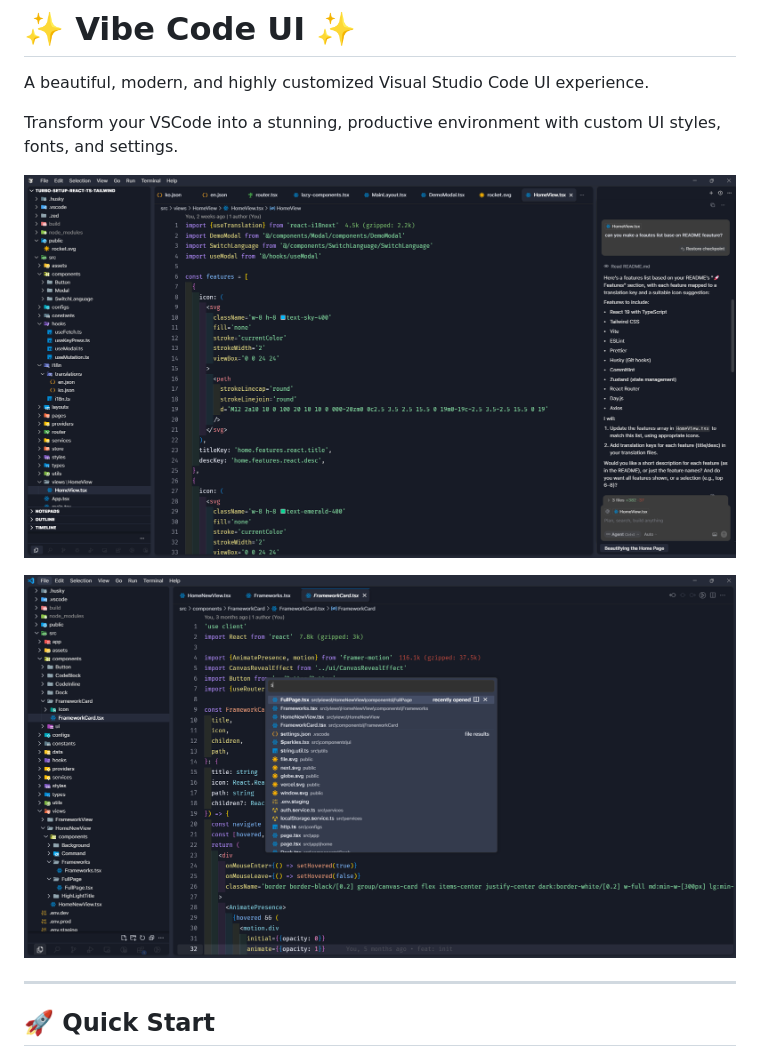
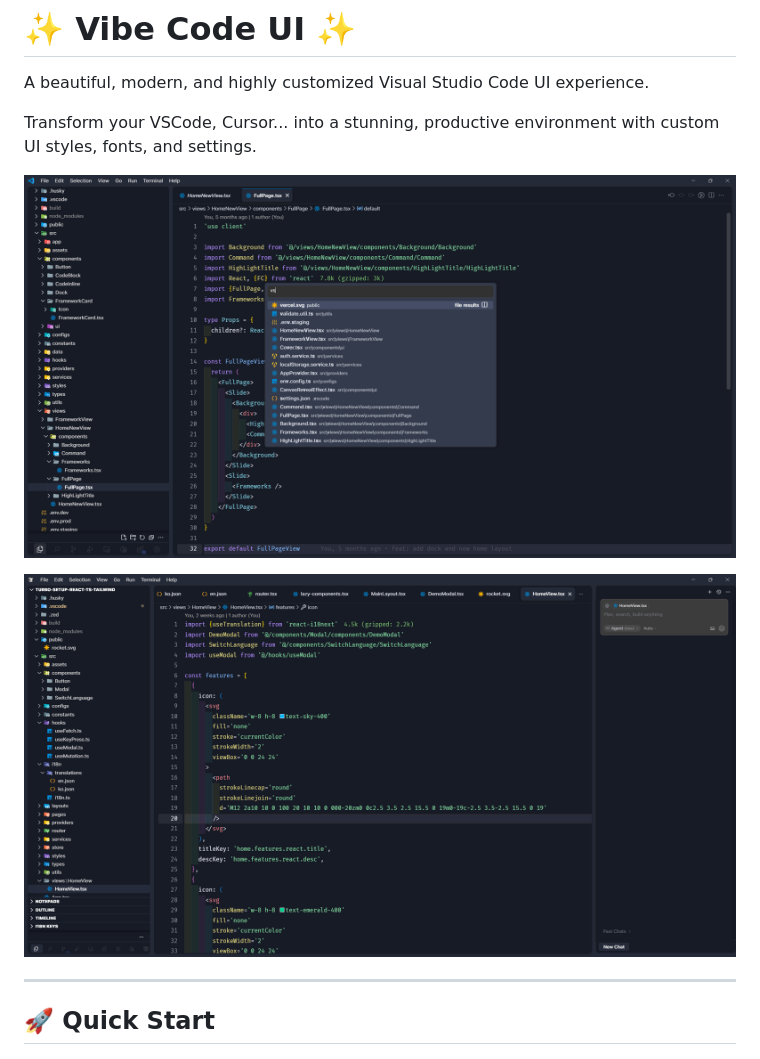
Before and after one commit to khoivudevz/vibe-code, a Markdown page: README.md, the part around the change. GitHub-like rendering; pictures changed too: screenshots/vscode-vibe-preview-2.png, screenshots/vscode-vibe-preview.png.

Commit message:
feat: update README

```diff
--- a/README.md
+++ b/README.md
@@ -2,7 +2,7 @@
 
 A beautiful, modern, and highly customized Visual Studio Code UI experience.
 
-Transform your VSCode into a stunning, productive environment with custom UI styles, fonts, and settings.
+Transform your VSCode, Cursor... into a stunning, productive environment with custom UI styles, fonts, and settings.
 
 ![Vibe Code UI Preview](screenshots/vscode-vibe-preview.png)
 
```
Also changed, not shown: 3 other files.
